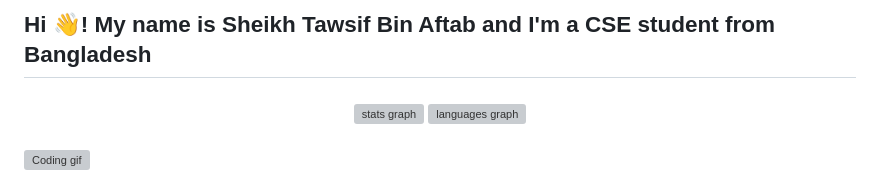
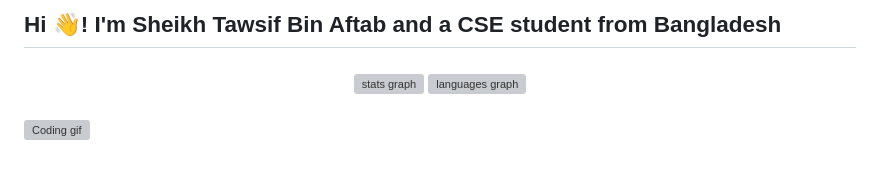
Before and after one commit to pathetic-user/CodeHolder, a Markdown page: README.md, the part around the change. Rendered like a GitHub page; grey boxes are pictures that could not be loaded.

Commit message:
a little bit more

```diff
--- a/README.md
+++ b/README.md
@@ -1,4 +1,5 @@
-<h2 align="left">Hi 👋! My name is Sheikh Tawsif Bin Aftab and I'm a CSE student from Bangladesh</h2>
+<h2 align="left">Hi 👋!
+      I'm Sheikh Tawsif Bin Aftab and a CSE student from Bangladesh</h2>
 
 ###
 
```
